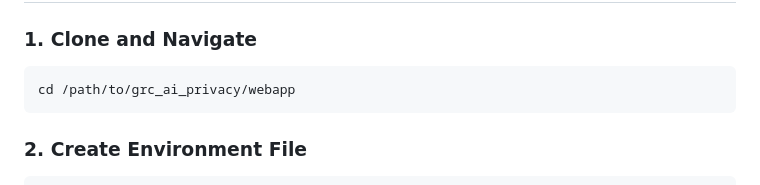
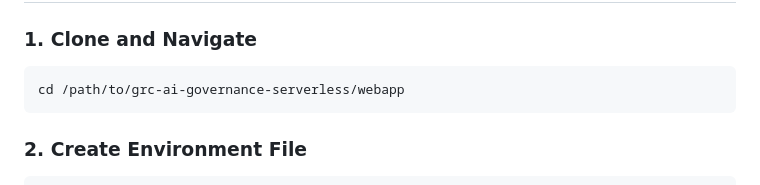
Before and after one commit to ajwill85/grc-ai-governance-serverless, a Markdown page: webapp/SETUP_GUIDE.md, the part around the change. Rendered like a GitHub page.

Commit message:
docs: update webapp setup guide directory path

````diff
--- a/webapp/SETUP_GUIDE.md
+++ b/webapp/SETUP_GUIDE.md
@@ -21,7 +21,7 @@ Complete guide to set up and run the AWS AI Governance Web Application.
 
 ### 1. Clone and Navigate
 ```bash
-cd /path/to/grc_ai_privacy/webapp
+cd /path/to/grc-ai-governance-serverless/webapp
 ```
 
 ### 2. Create Environment File
````
